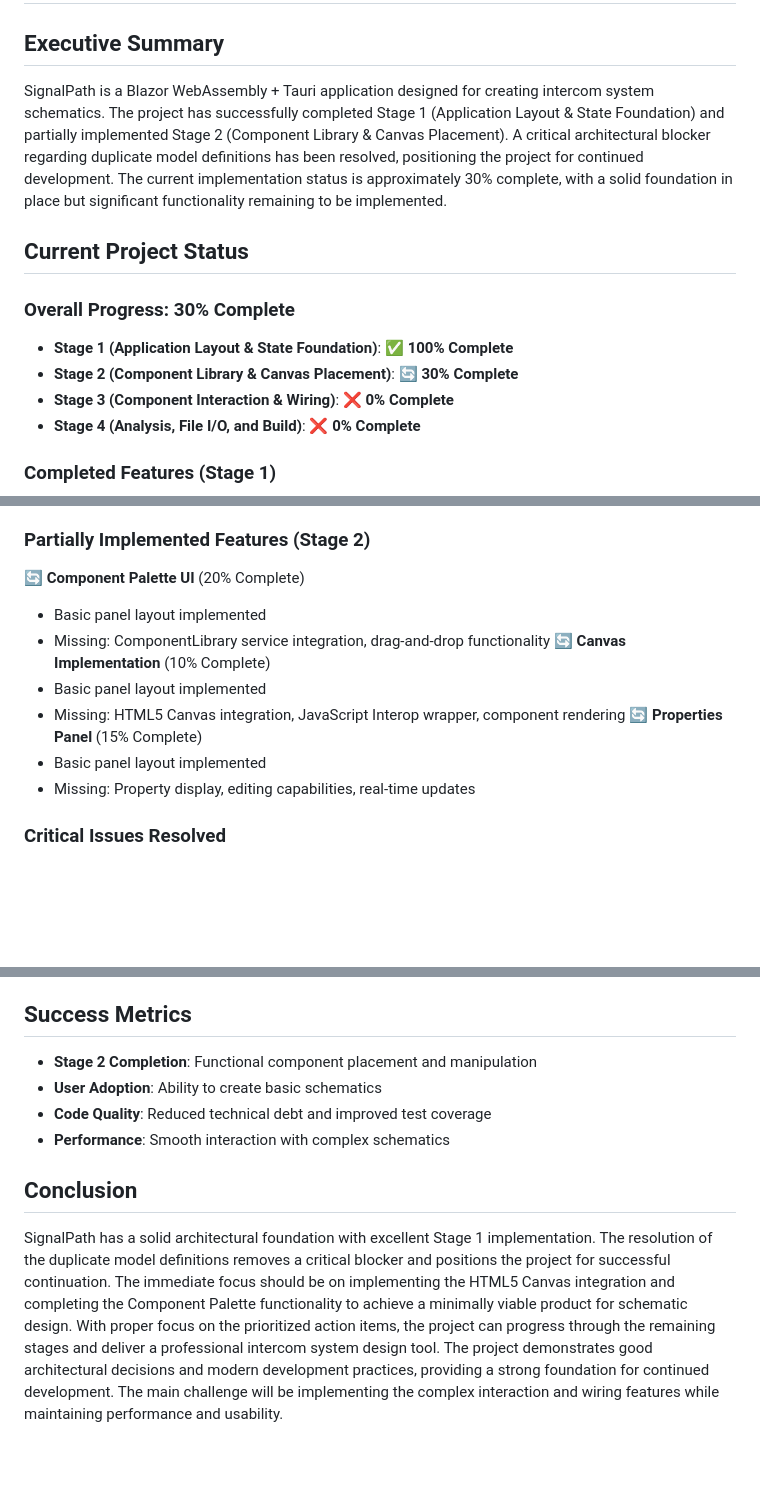
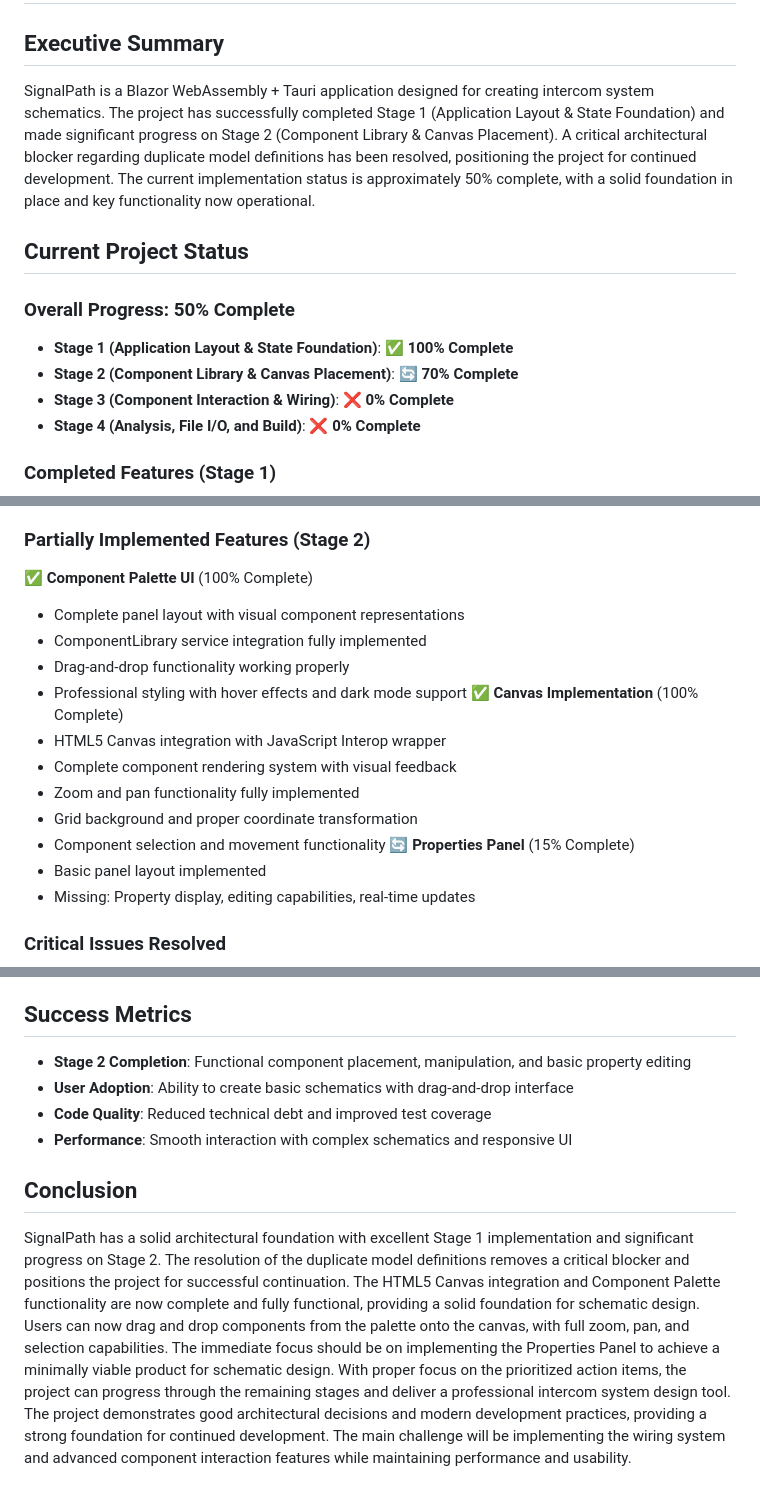
Before and after one commit to Pyramid-Systems-Inc/SignalPath, a Markdown page: PROJECT_STATUS_REPORT.md, 3 parts joined by grey strips. GitHub-like rendering; blank space fills up the shorter version.

```diff
--- a/PROJECT_STATUS_REPORT.md
+++ b/PROJECT_STATUS_REPORT.md
@@ -1,10 +1,10 @@
 # SignalPath Project - Comprehensive Status Report
 ## Executive Summary
-SignalPath is a Blazor WebAssembly + Tauri application designed for creating intercom system schematics. The project has successfully completed Stage 1 (Application Layout & State Foundation) and partially implemented Stage 2 (Component Library & Canvas Placement). A critical architectural blocker regarding duplicate model definitions has been resolved, positioning the project for continued development. The current implementation status is approximately 30% complete, with a solid foundation in place but significant functionality remaining to be implemented.
+SignalPath is a Blazor WebAssembly + Tauri application designed for creating intercom system schematics. The project has successfully completed Stage 1 (Application Layout & State Foundation) and made significant progress on Stage 2 (Component Library & Canvas Placement). A critical architectural blocker regarding duplicate model definitions has been resolved, positioning the project for continued development. The current implementation status is approximately 50% complete, with a solid foundation in place and key functionality now operational.
 ## Current Project Status
-### Overall Progress: 30% Complete
+### Overall Progress: 50% Complete
 - **Stage 1 (Application Layout & State Foundation)**: ✅ **100% Complete**
-- **Stage 2 (Component Library & Canvas Placement)**: 🔄 **30% Complete**
+- **Stage 2 (Component Library & Canvas Placement)**: 🔄 **70% Complete**
 - **Stage 3 (Component Interaction & Wiring)**: ❌ **0% Complete**
 - **Stage 4 (Analysis, File I/O, and Build)**: ❌ **0% Complete**
 ### Completed Features (Stage 1)
@@ -29,12 +29,17 @@ SignalPath is a Blazor WebAssembly + Tauri application designed for creating int
 - Pin definition system with relative positioning
 - Default properties system for each component type
 ### Partially Implemented Features (Stage 2)
-🔄 **Component Palette UI** (20% Complete)
-- Basic panel layout implemented
-- Missing: ComponentLibrary service integration, drag-and-drop functionality
-🔄 **Canvas Implementation** (10% Complete)
-- Basic panel layout implemented
-- Missing: HTML5 Canvas integration, JavaScript Interop wrapper, component rendering
+✅ **Component Palette UI** (100% Complete)
+- Complete panel layout with visual component representations
+- ComponentLibrary service integration fully implemented
+- Drag-and-drop functionality working properly
+- Professional styling with hover effects and dark mode support
+✅ **Canvas Implementation** (100% Complete)
+- HTML5 Canvas integration with JavaScript Interop wrapper
+- Complete component rendering system with visual feedback
+- Zoom and pan functionality fully implemented
+- Grid background and proper coordinate transformation
+- Component selection and movement functionality
 🔄 **Properties Panel** (15% Complete)
 - Basic panel layout implemented
 - Missing: Property display, editing capabilities, real-time updates
@@ -175,10 +164,10 @@ SignalPath is a Blazor WebAssembly + Tauri application designed for creating int
 - Break complex features into smaller, manageable tasks
 - Consider simplifying advanced features if timeline becomes constrained
 ## Success Metrics
-- **Stage 2 Completion**: Functional component placement and manipulation
-- **User Adoption**: Ability to create basic schematics
+- **Stage 2 Completion**: Functional component placement, manipulation, and basic property editing
+- **User Adoption**: Ability to create basic schematics with drag-and-drop interface
 - **Code Quality**: Reduced technical debt and improved test coverage
-- **Performance**: Smooth interaction with complex schematics
+- **Performance**: Smooth interaction with complex schematics and responsive UI
 ## Conclusion
-SignalPath has a solid architectural foundation with excellent Stage 1 implementation. The resolution of the duplicate model definitions removes a critical blocker and positions the project for successful continuation. The immediate focus should be on implementing the HTML5 Canvas integration and completing the Component Palette functionality to achieve a minimally viable product for schematic design. With proper focus on the prioritized action items, the project can progress through the remaining stages and deliver a professional intercom system design tool.
-The project demonstrates good architectural decisions and modern development practices, providing a strong foundation for continued development. The main challenge will be implementing the complex interaction and wiring features while maintaining performance and usability.
+SignalPath has a solid architectural foundation with excellent Stage 1 implementation and significant progress on Stage 2. The resolution of the duplicate model definitions removes a critical blocker and positions the project for successful continuation. The HTML5 Canvas integration and Component Palette functionality are now complete and fully functional, providing a solid foundation for schematic design. Users can now drag and drop components from the palette onto the canvas, with full zoom, pan, and selection capabilities. The immediate focus should be on implementing the Properties Panel to achieve a minimally viable product for schematic design. With proper focus on the prioritized action items, the project can progress through the remaining stages and deliver a professional intercom system design tool.
+The project demonstrates good architectural decisions and modern development practices, providing a strong foundation for continued development. The main challenge will be implementing the wiring system and advanced component interaction features while maintaining performance and usability.
```
Also changed, not shown: other parts of PROJECT_STATUS_REPORT.md (+35 -51 lines).
